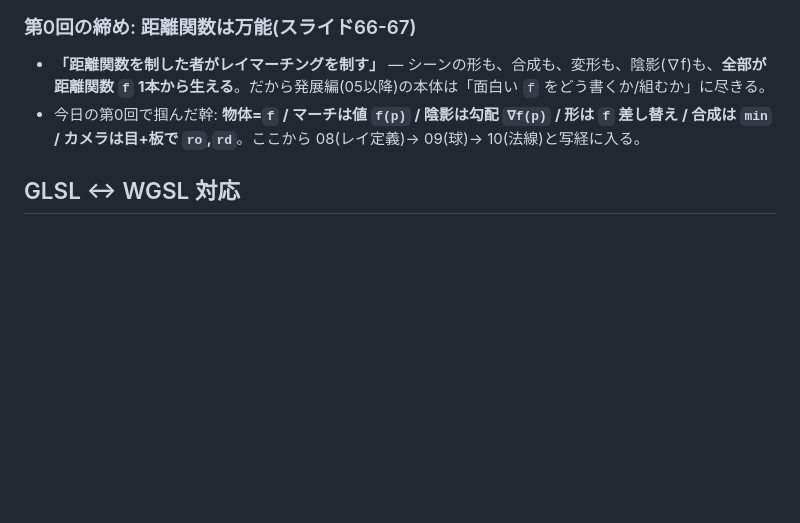
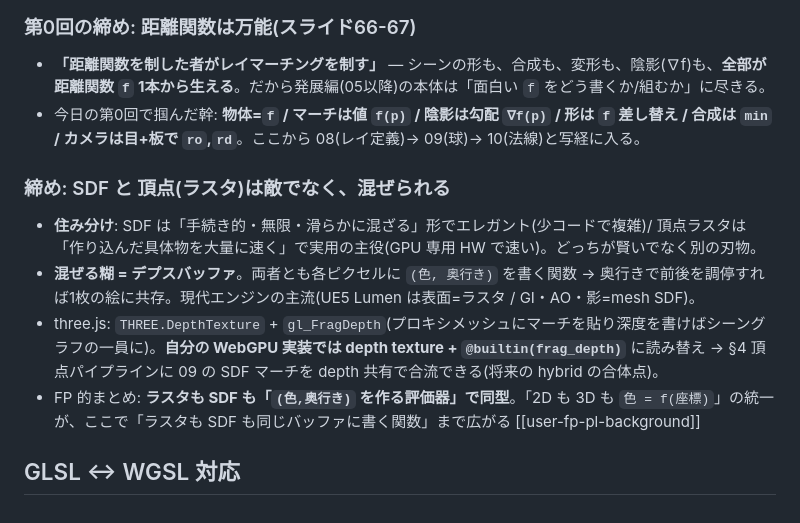
Before and after one commit to tsuka-ryu/wgsl-introduction, a Markdown page: src/raymarching/notes.md, the part around the change. GitHub-like rendering; blank space fills up the shorter version.

Commit message:
raymarching: notes に締め — SDF と 頂点ラスタは depth 共有で混ぜられる
住み分け(SDF=手続き的/無限/滑らか vs 頂点=作り込み具体物を高速)と、
デプスバッファを糊にした hybrid(three.js: DepthTexture+gl_FragDepth /
WebGPU: depth texture+@builtin(frag_depth))を第0回の締めとして追記。

Co-Authored-By: Claude Opus 4.8 <noreply@anthropic.com>

```diff
--- a/src/raymarching/notes.md
+++ b/src/raymarching/notes.md
@@ -193,6 +193,13 @@ vec3 getNormal(vec3 p) {
 - **「距離関数を制した者がレイマーチングを制す」** — シーンの形も、合成も、変形も、陰影(∇f)も、**全部が距離関数 `f` 1本から生える**。だから発展編(05以降)の本体は「面白い `f` をどう書くか/組むか」に尽きる。
 - 今日の第0回で掴んだ幹: **物体=`f` / マーチは値 `f(p)` / 陰影は勾配 `∇f(p)` / 形は `f` 差し替え / 合成は `min` / カメラは目+板で `ro`,`rd`**。ここから 08(レイ定義)→ 09(球)→ 10(法線)と写経に入る。
 
+### 締め: SDF と 頂点(ラスタ)は敵でなく、混ぜられる
+
+- **住み分け**: SDF は「手続き的・無限・滑らかに混ざる」形でエレガント(少コードで複雑)/ 頂点ラスタは「作り込んだ具体物を大量に速く」で実用の主役(GPU 専用 HW で速い)。どっちが賢いでなく別の刃物。
+- **混ぜる糊 = デプスバッファ**。両者とも各ピクセルに `(色, 奥行き)` を書く関数 → 奥行きで前後を調停すれば1枚の絵に共存。現代エンジンの主流(UE5 Lumen は表面=ラスタ / GI・AO・影=mesh SDF)。
+- three.js: `THREE.DepthTexture` + `gl_FragDepth`(プロキシメッシュにマーチを貼り深度を書けばシーングラフの一員に)。**自分の WebGPU 実装では depth texture + `@builtin(frag_depth)`** に読み替え → §4 頂点パイプラインに 09 の SDF マーチを depth 共有で合流できる(将来の hybrid の合体点)。
+- FP 的まとめ: **ラスタも SDF も「`(色,奥行き)` を作る評価器」で同型**。「2D も 3D も `色 = f(座標)`」の統一が、ここで「ラスタも SDF も同じバッファに書く関数」まで広がる [[user-fp-pl-background]]
+
 ## GLSL ↔ WGSL 対応
 
 <!-- 読みながら行を足す -->
```
